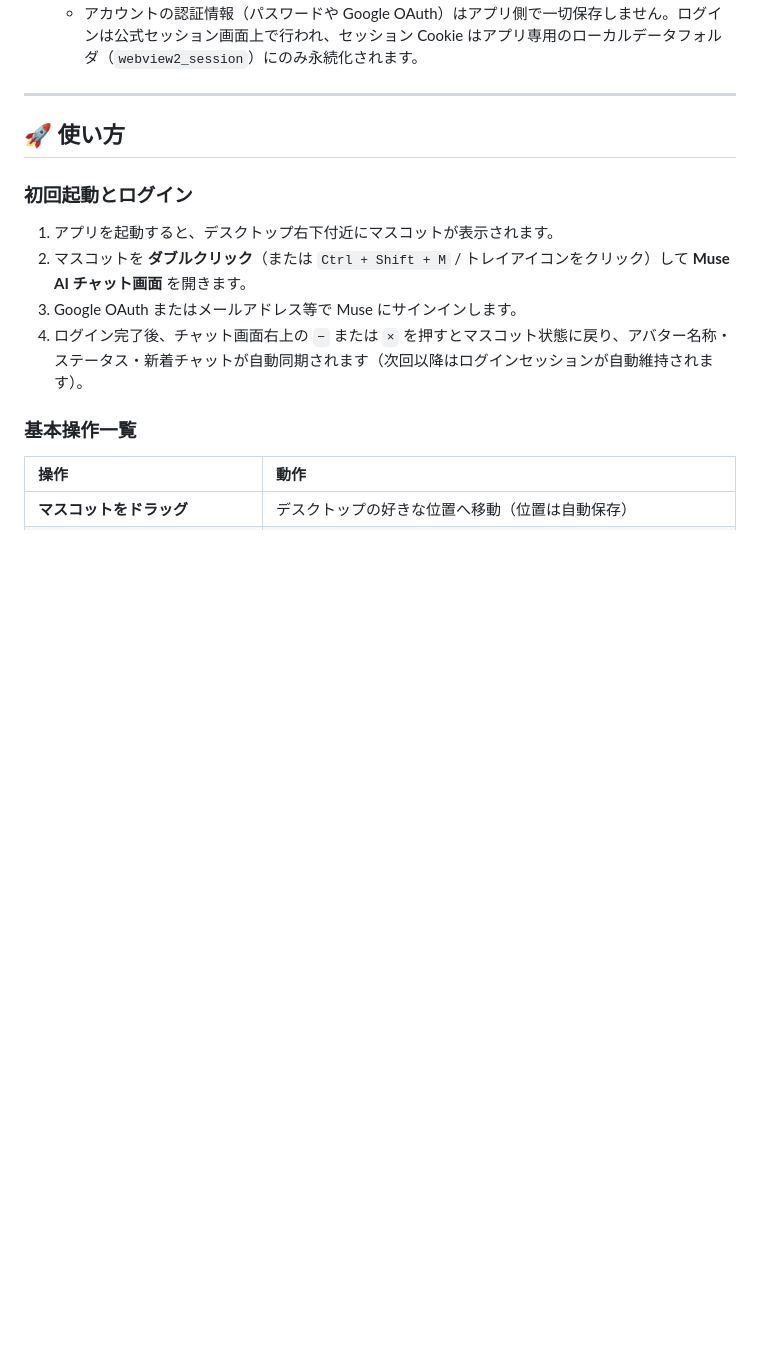
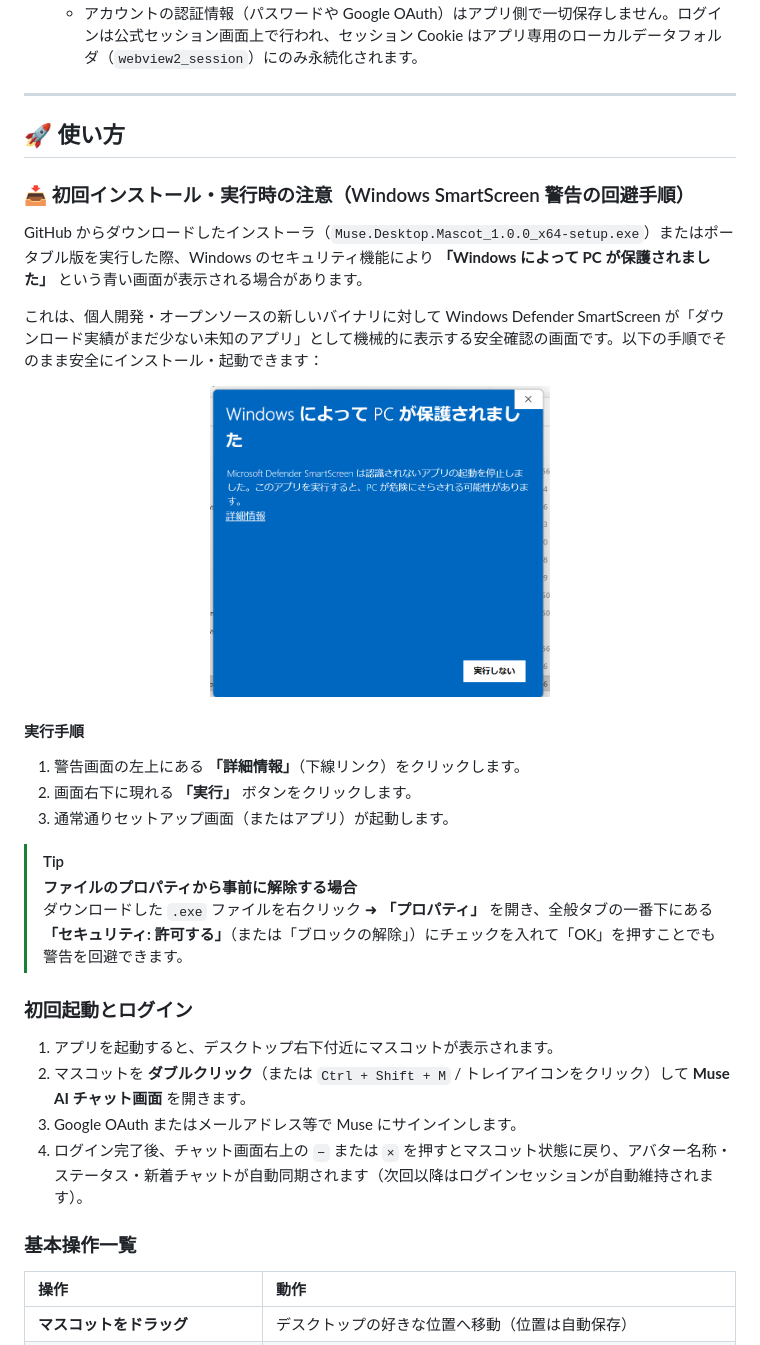
Before and after one commit to mowthow-works/muse-win-gadets, a Markdown page: README.md, the part around the change. Rendered like a GitHub page; pictures changed too: docs/smartscreen_warning.png (added); blank space fills up the shorter version.

Commit message:
docs: Windows Defender SmartScreen警告の回避手順とスクリーンショットをREADMEに追記

```diff
--- a/README.md
+++ b/README.md
@@ -102,6 +102,25 @@ v0.8.0 以降、ガジェット独自の小・大チャット枠から **「デ
 ---
 
 ## 🚀 使い方
+
+### 📥 初回インストール・実行時の注意（Windows SmartScreen 警告の回避手順）
+
+GitHub からダウンロードしたインストーラ（`Muse.Desktop.Mascot_1.0.0_x64-setup.exe`）またはポータブル版を実行した際、Windows のセキュリティ機能により **「Windows によって PC が保護されました」** という青い画面が表示される場合があります。
+
+これは、個人開発・オープンソースの新しいバイナリに対して Windows Defender SmartScreen が「ダウンロード実績がまだ少ない未知のアプリ」として機械的に表示する安全確認の画面です。以下の手順でそのまま安全にインストール・起動できます：
+
+<div align="center">
+  <img src="docs/smartscreen_warning.png" alt="Windows SmartScreen 警告画面" width="340" />
+</div>
+
+#### 実行手順
+1. 警告画面の左上にある **「詳細情報」**（下線リンク）をクリックします。
+2. 画面右下に現れる **「実行」** ボタンをクリックします。
+3. 通常通りセットアップ画面（またはアプリ）が起動します。
+
+> [!TIP]
+> **ファイルのプロパティから事前に解除する場合**
+> ダウンロードした `.exe` ファイルを右クリック ➜ **「プロパティ」** を開き、全般タブの一番下にある **「セキュリティ: 許可する」**（または「ブロックの解除」）にチェックを入れて「OK」を押すことでも警告を回避できます。
 
 ### 初回起動とログイン
 1. アプリを起動すると、デスクトップ右下付近にマスコットが表示されます。
```
